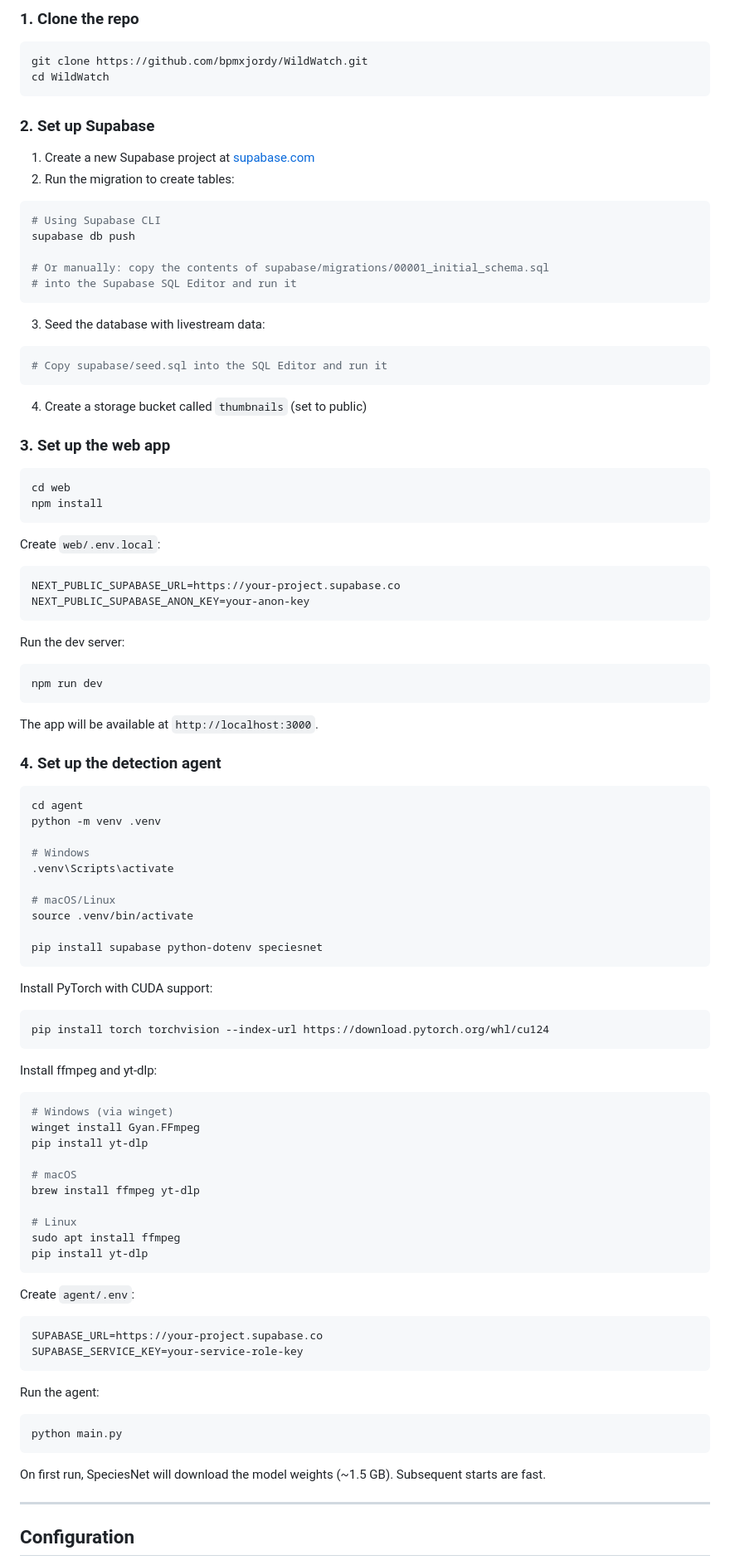
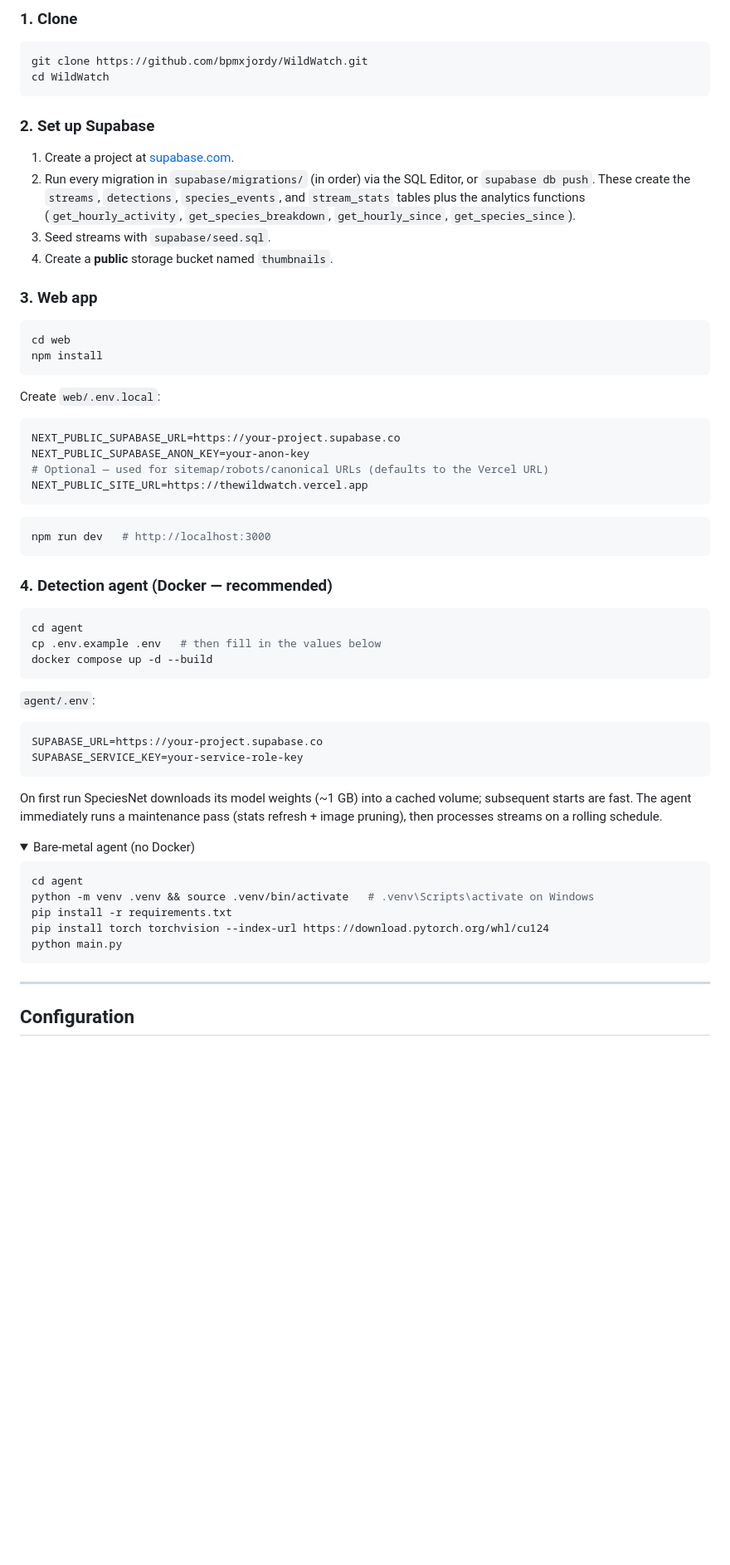
Before and after one commit to bpmxjordy/WildWatch, a Markdown page: README.md, the part around one of its changes. Shown at 83% size. Drawn GitHub-style; folded sections open; blank space fills up the shorter version.

````diff
--- a/README.md
+++ b/README.md
@@ -61,5 +74,5 @@ The platform has three components:
 
-### 1. Clone the repo
+### 1. Clone
 
 ```bash
 git clone https://github.com/bpmxjordy/WildWatch.git
@@ -68,26 +81,12 @@ cd WildWatch
 
 ### 2. Set up Supabase
 
-1. Create a new Supabase project at [supabase.com](https://supabase.com/)
-2. Run the migration to create tables:
+1. Create a project at [supabase.com](https://supabase.com/).
+2. Run every migration in `supabase/migrations/` (in order) via the SQL Editor, or `supabase db push`. These create the `streams`, `detections`, `species_events`, and `stream_stats` tables plus the analytics functions (`get_hourly_activity`, `get_species_breakdown`, `get_hourly_since`, `get_species_since`).
+3. Seed streams with `supabase/seed.sql`.
+4. Create a **public** storage bucket named `thumbnails`.
 
-```bash
-# Using Supabase CLI
-supabase db push
-
-# Or manually: copy the contents of supabase/migrations/00001_initial_schema.sql
-# into the Supabase SQL Editor and run it
-```
-
-3. Seed the database with livestream data:
-
-```bash
-# Copy supabase/seed.sql into the SQL Editor and run it
-```
-
-4. Create a storage bucket called `thumbnails` (set to public)
-
-### 3. Set up the web app
+### 3. Web app
 
 ```bash
 cd web
@@ -99,66 +98,42 @@ Create `web/.env.local`:
 ```env
 NEXT_PUBLIC_SUPABASE_URL=https://your-project.supabase.co
 NEXT_PUBLIC_SUPABASE_ANON_KEY=your-anon-key
+# Optional — used for sitemap/robots/canonical URLs (defaults to the Vercel URL)
+NEXT_PUBLIC_SITE_URL=https://thewildwatch.vercel.app
 ```
 
-Run the dev server:
-
 ```bash
-npm run dev
+npm run dev   # http://localhost:3000
 ```
 
-The app will be available at `http://localhost:3000`.
-
-### 4. Set up the detection agent
+### 4. Detection agent (Docker — recommended)
 
 ```bash
 cd agent
-python -m venv .venv
-
-# Windows
-.venv\Scripts\activate
-
-# macOS/Linux
-source .venv/bin/activate
-
-pip install supabase python-dotenv speciesnet
+cp .env.example .env   # then fill in the values below
+docker compose up -d --build
 ```
 
-Install PyTorch with CUDA support:
-
-```bash
-pip install torch torchvision --index-url https://download.pytorch.org/whl/cu124
-```
-
-Install ffmpeg and yt-dlp:
-
-```bash
-# Windows (via winget)
-winget install Gyan.FFmpeg
-pip install yt-dlp
-
-# macOS
-brew install ffmpeg yt-dlp
-
-# Linux
-sudo apt install ffmpeg
-pip install yt-dlp
-```
-
-Create `agent/.env`:
+`agent/.env`:
 
 ```env
 SUPABASE_URL=https://your-project.supabase.co
 SUPABASE_SERVICE_KEY=your-service-role-key
 ```
 
-Run the agent:
+On first run SpeciesNet downloads its model weights (~1 GB) into a cached volume; subsequent starts are fast. The agent immediately runs a maintenance pass (stats refresh + image pruning), then processes streams on a rolling schedule.
+
+<details>
+<summary>Bare-metal agent (no Docker)</summary>
 
 ```bash
+cd agent
+python -m venv .venv && source .venv/bin/activate   # .venv\Scripts\activate on Windows
+pip install -r requirements.txt
+pip install torch torchvision --index-url https://download.pytorch.org/whl/cu124
 python main.py
 ```
-
-On first run, SpeciesNet will download the model weights (~1.5 GB). Subsequent starts are fast.
+</details>
 
 ---
 
````
Also changed, not shown: other parts of README.md (+84 -92 lines), pipeline/README.md (+24 -8 lines).
